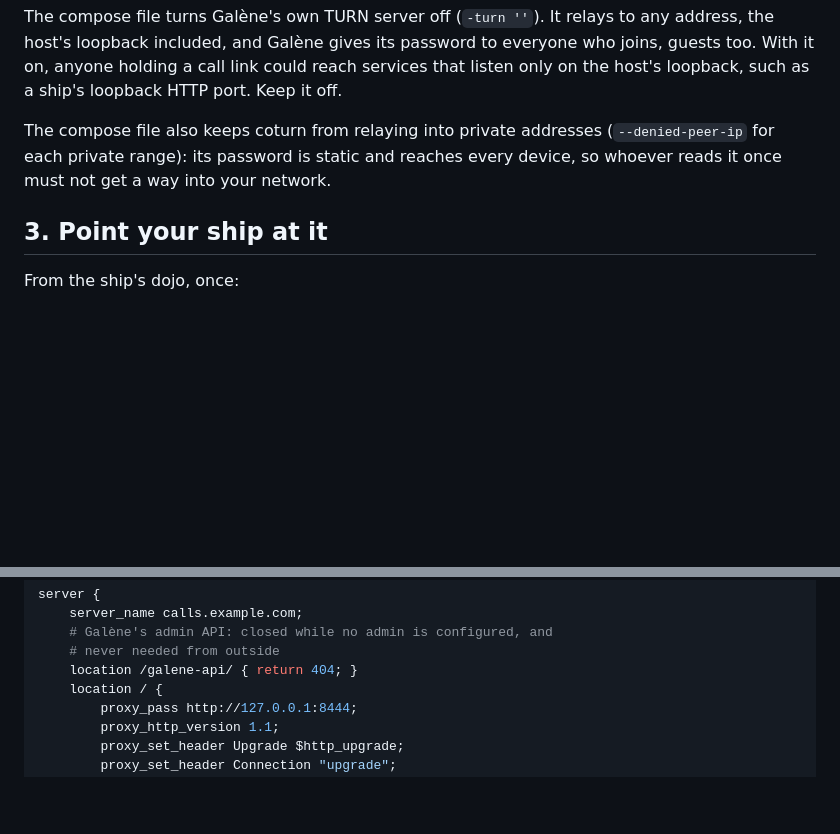
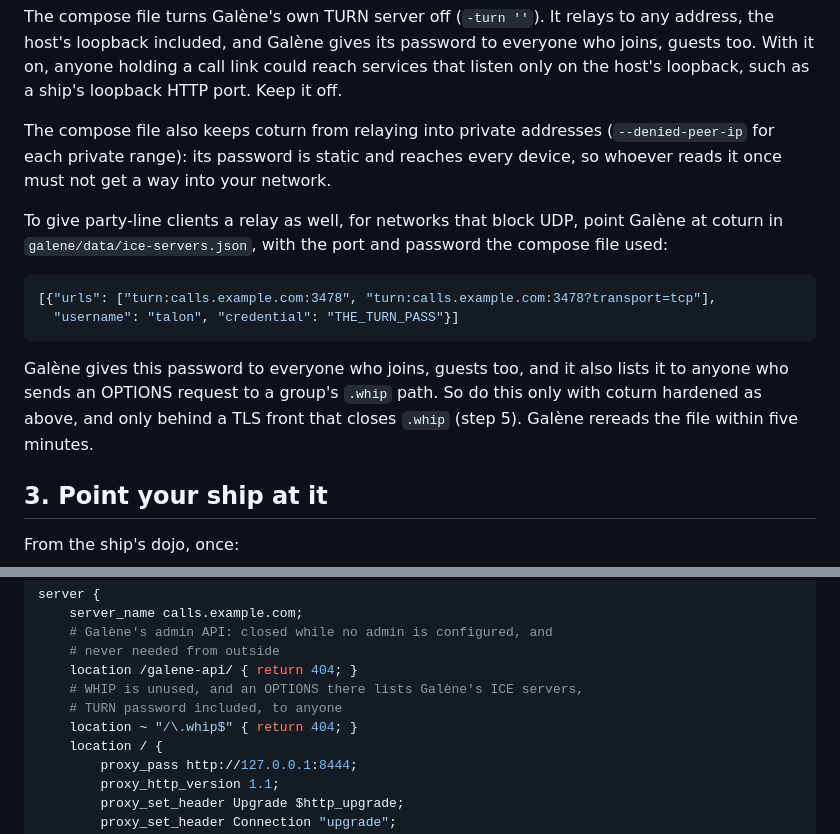
Before and after one commit to gwbtc/trunk, a Markdown page: sidecar/README.md, 2 parts joined by grey strips. Drawn GitHub-style; blank space fills up the shorter version.

Commit message:
docs: point Galene at coturn, and close .whip
Party-line clients on networks that block UDP need a relay now that
Galene's own TURN server is off. The sidecar README says how to point
Galene at coturn, and why only a hardened coturn. Galene lists its ICE
servers, password included, to any OPTIONS request on a group's .whip
path, so the nginx example closes it.

````diff
--- a/sidecar/README.md
+++ b/sidecar/README.md
@@ -81,6 +81,21 @@ addresses (`--denied-peer-ip` for each private range): its password is
 static and reaches every device, so whoever reads it once must not get
 a way into your network.
 
+To give party-line clients a relay as well, for networks that block
+UDP, point Galène at coturn in `galene/data/ice-servers.json`, with the
+port and password the compose file used:
+
+```json
+[{"urls": ["turn:calls.example.com:3478", "turn:calls.example.com:3478?transport=tcp"],
+  "username": "talon", "credential": "THE_TURN_PASS"}]
+```
+
+Galène gives this password to everyone who joins, guests too, and it
+also lists it to anyone who sends an OPTIONS request to a group's
+`.whip` path. So do this only with coturn hardened as above, and only
+behind a TLS front that closes `.whip` (step 5). Galène rereads the file
+within five minutes.
+
 ## 3. Point your ship at it
 
 From the ship's dojo, once:
@@ -122,6 +137,9 @@ server {
     # Galène's admin API: closed while no admin is configured, and
     # never needed from outside
     location /galene-api/ { return 404; }
+    # WHIP is unused, and an OPTIONS there lists Galène's ICE servers,
+    # TURN password included, to anyone
+    location ~ "/\.whip$" { return 404; }
     location / {
         proxy_pass http://127.0.0.1:8444;
         proxy_http_version 1.1;
````
